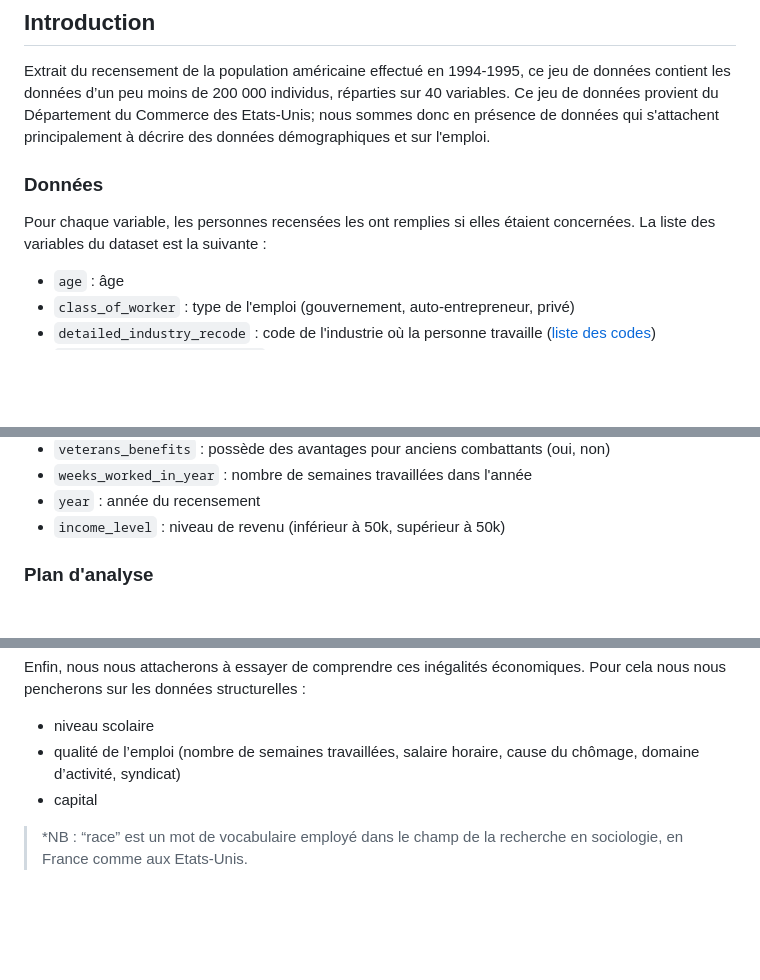
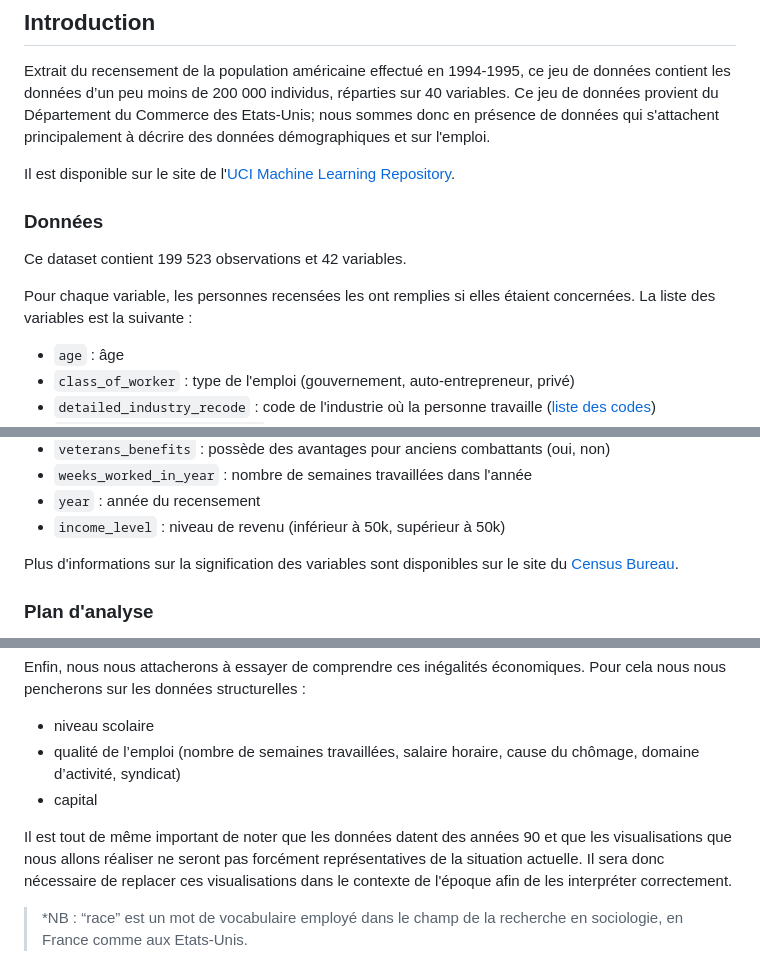
Before and after one commit to IF36-visualisation/projet-if36-p23-inspecteur-gadget, a Markdown page: README.md, 3 parts joined by grey strips. Rendered like a GitHub page; blank space fills up the shorter version.

Commit message:
Added details

```diff
--- a/README.md
+++ b/README.md
@@ -4,11 +4,15 @@
 
 Extrait du recensement de la population américaine effectué en 1994-1995, ce jeu de données contient les données d’un peu moins de 200 000 individus, réparties sur 40 variables. Ce jeu de données provient du Département du Commerce des Etats-Unis; nous sommes donc en présence de données qui s'attachent principalement à décrire des données démographiques et sur l'emploi.
 
+Il est disponible sur le site de l'[UCI Machine Learning Repository](https://archive.ics.uci.edu/ml/datasets/Census-Income+%28KDD%29).
+
 
 
 ### Données
 
-Pour chaque variable, les personnes recensées les ont remplies si elles étaient concernées. La liste des variables du dataset est la suivante :
+Ce dataset contient 199 523 observations et 42 variables.
+
+Pour chaque variable, les personnes recensées les ont remplies si elles étaient concernées. La liste des variables est la suivante :
 
 - `age` : âge
 - `class_of_worker` : type de l'emploi (gouvernement, auto-entrepreneur, privé)
@@ -53,6 +57,8 @@ Pour chaque variable, les personnes recensées les ont remplies si elles étaien
 - `year` : année du recensement
 - `income_level` : niveau de revenu (inférieur à 50k, supérieur à 50k)
 
+Plus d'informations sur la signification des variables sont disponibles sur le site du [Census Bureau](https://www.census.gov/).
+
 
 
 ### Plan d'analyse
@@ -73,4 +79,7 @@ Enfin, nous nous attacherons à essayer de comprendre ces inégalités économiq
 - capital
 
 
+Il est tout de même important de noter que les données datent des années 90 et que les visualisations que nous allons réaliser ne seront pas forcément représentatives de la situation actuelle. Il sera donc nécessaire de replacer ces visualisations dans le contexte de l'époque afin de les interpréter correctement.
+
+
 > *NB : “race” est un mot de vocabulaire employé dans le champ de la recherche en sociologie, en France comme aux Etats-Unis.
```
